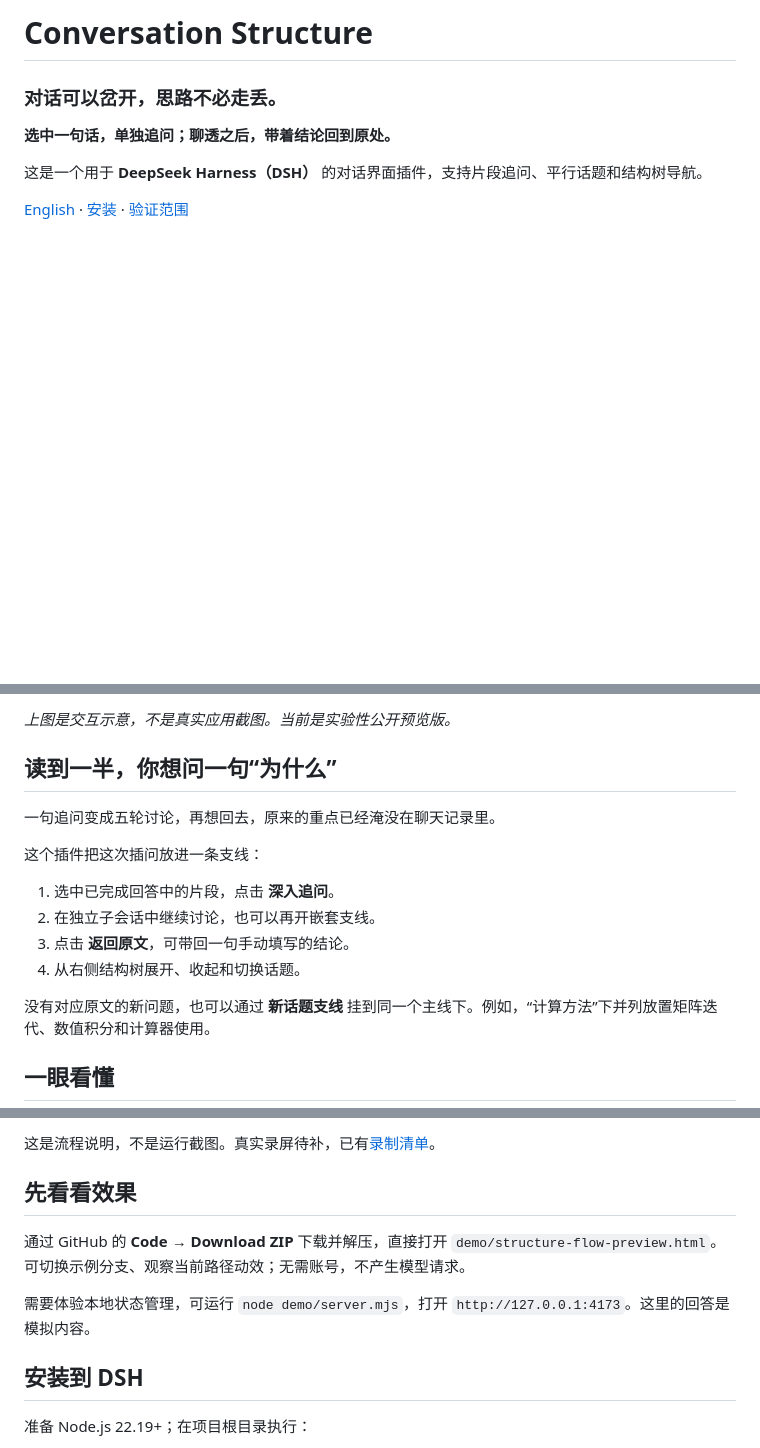
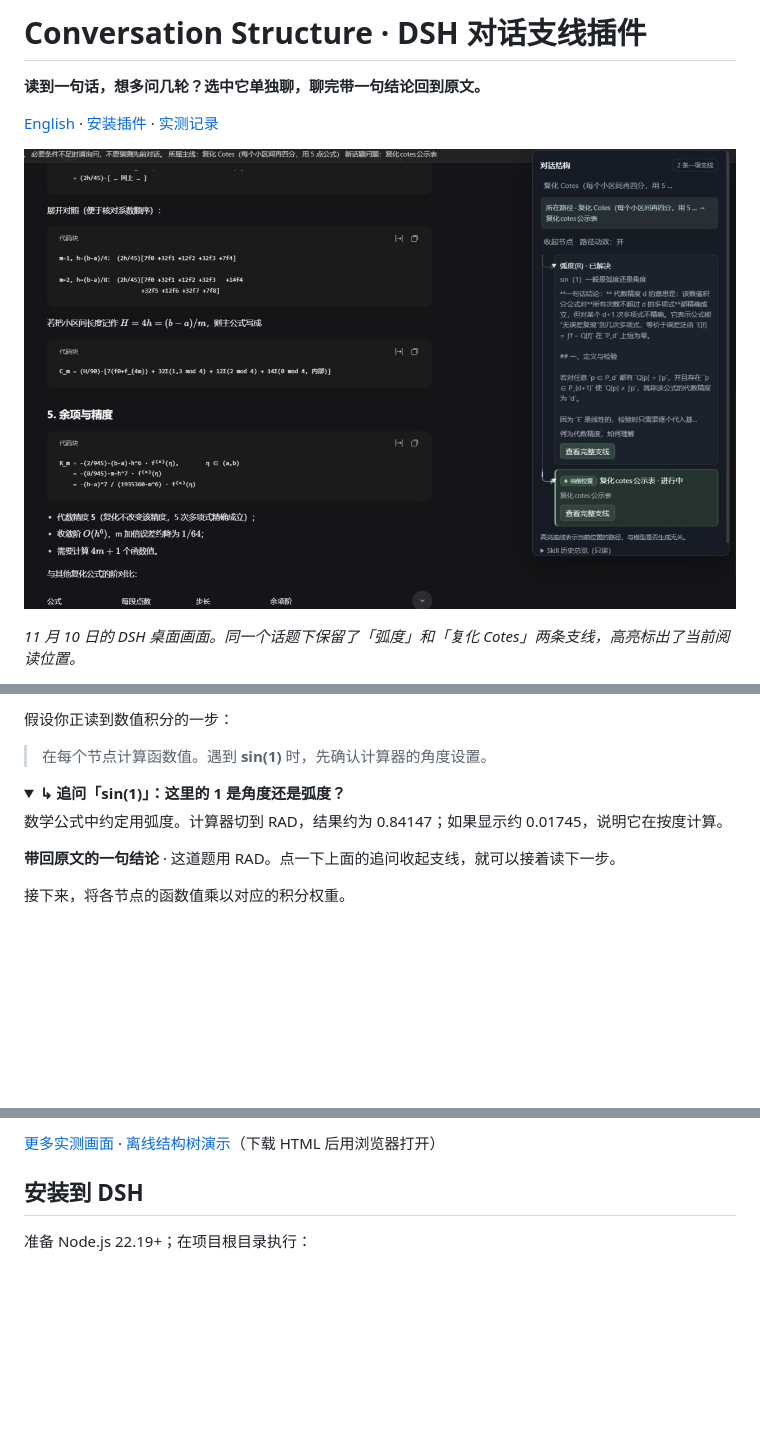
Before and after one commit to maple564/dsh, a Markdown page: README.zh-CN.md, 3 parts joined by grey strips. Rendered like a GitHub page; pictures changed too: docs/assets/dsh-cotes.jpg (added); folded sections open; blank space fills up the shorter version.

Commit message:
Show real DSH screens and let readers try a side question on GitHub

```diff
--- a/README.zh-CN.md
+++ b/README.zh-CN.md
@@ -1,10 +1,10 @@
-# Conversation Structure
+# Conversation Structure · DSH 对话支线插件
 
-### 对话可以岔开，思路不必走丢。
+**读到一句话，想多问几轮？选中它单独聊，聊完带一句结论回到原文。**
 
-**选中一句话，单独追问；聊透之后，带着结论回到原处。**
+[English](README.md) · [安装插件](docs/INSTALL.md) · [实测记录](docs/STATUS.md)
 
-这是一个用于 **DeepSeek Harness（DSH）** 的对话界面插件，支持片段追问、平行话题和结构树导航。
+![DSH 桌面实测，左侧正在阅读复化 Cotes 公式，右侧保留两条平行支线](docs/assets/dsh-cotes.jpg)
 
-[English](README.md) · [安装](docs/INSTALL.md) · [验证范围](docs/STATUS.md)
+*11 月 10 日的 DSH 桌面画面。同一个话题下保留了「弧度」和「复化 Cotes」两条支线，高亮标出了当前阅读位置。*
 
@@ -12,18 +12,15 @@
 
-*上图是交互示意，不是真实应用截图。当前是实验性公开预览版。*
+假设你正读到数值积分的一步：
 
-## 读到一半，你想问一句“为什么”
+> 在每个节点计算函数值。遇到 **sin(1)** 时，先确认计算器的角度设置。
 
-一句追问变成五轮讨论，再想回去，原来的重点已经淹没在聊天记录里。
+<details><summary><b>↳ 追问「sin(1)」：这里的 1 是角度还是弧度？</b></summary>
 
-这个插件把这次插问放进一条支线：
+数学公式中约定用弧度。计算器切到 RAD，结果约为 0.84147；如果显示约 0.01745，说明它在按度计算。
 
-1. 选中已完成回答中的片段，点击 **深入追问**。
-2. 在独立子会话中继续讨论，也可以再开嵌套支线。
-3. 点击 **返回原文**，可带回一句手动填写的结论。
-4. 从右侧结构树展开、收起和切换话题。
+**带回原文的一句结论** · 这道题用 RAD。点一下上面的追问收起支线，就可以接着读下一步。
 
-没有对应原文的新问题，也可以通过 **新话题支线** 挂到同一个主线下。例如，“计算方法”下并列放置矩阵迭代、数值积分和计算器使用。
+</details>
 
-## 一眼看懂
+接下来，将各节点的函数值乘以对应的积分权重。
 
@@ -39,11 +28,5 @@ flowchart LR
 
-这是流程说明，不是运行截图。真实录屏待补，已有[录制清单](docs/RECORDING.md)。
-
-## 先看看效果
-
-通过 GitHub 的 **Code → Download ZIP** 下载并解压，直接打开 `demo/structure-flow-preview.html`。可切换示例分支、观察当前路径动效；无需账号，不产生模型请求。
-
-需要体验本地状态管理，可运行 `node demo/server.mjs`，打开 `http://127.0.0.1:4173`。这里的回答是模拟内容。
+[更多实测画面](docs/SCREENSHOTS.md) · [离线结构树演示](demo/structure-flow-preview.html)（下载 HTML 后用浏览器打开）
 
 ## 安装到 DSH
 
```
Also changed, not shown: other parts of README.zh-CN.md (+2 -10 lines), README.md (+15 -38 lines), docs/SCREENSHOTS.md (added, +15 -0 lines), docs/assets/dsh-angle.jpg (added), docs/assets/dsh-history.jpg (added), 1 other file.
